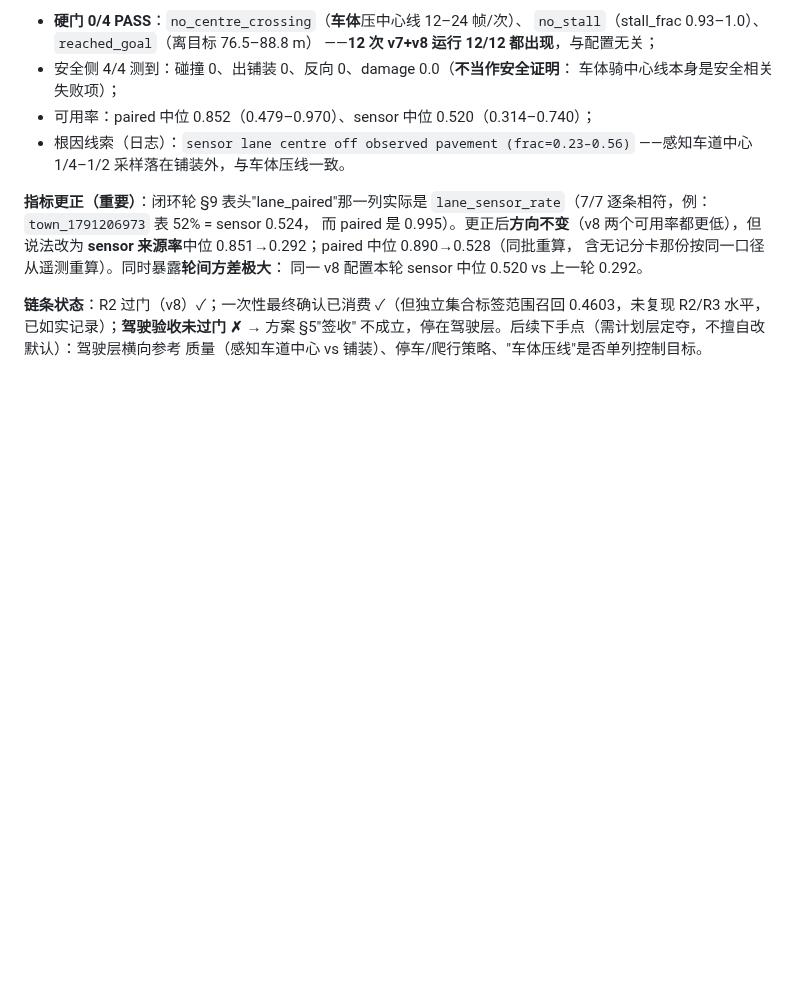
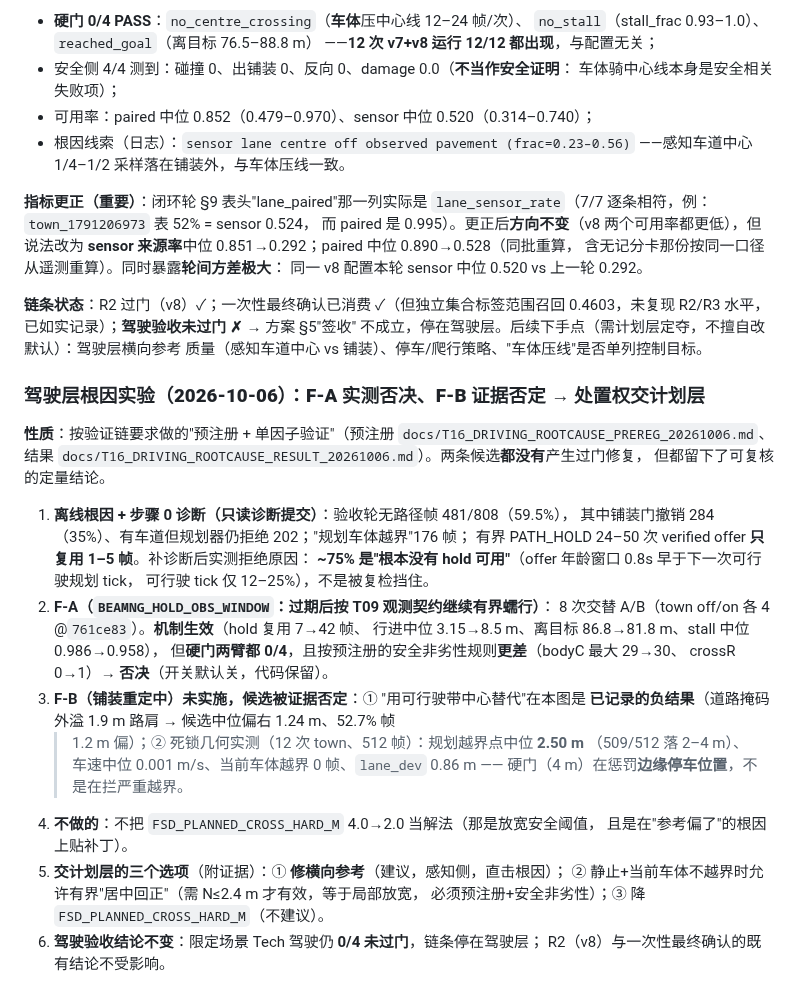
Before and after one commit to Qiongkura/BeamNG-autopilot, a Markdown page: docs/T16_AUTONOMOUS_LEARNING_ROADMAP_20260927.md, the part around the change. Rendered like a GitHub page; blank space fills up the shorter version.

Commit message:
docs: 方案记录驾驶层根因实验收口（F-A 否决 / F-B 证据否定 / 选项交计划层）
- F-A 观测窗口：机制生效（复用 7→42 帧、行进 2.7×）但硬门 0/4 且安全最大值更差
  → 按预注册否决，开关默认关
- F-B 铺装重定中：候选 ① 是本图已记录的负结果（掩码外溢 1.9m → 偏右 1.24m），
  死锁几何实测显示 4m 硬门在惩罚边缘停车（越界点中位 2.5m、车静止 96%）
  → 不实施；不擅自降安全阈值，三选项交计划层
- 驾驶验收仍 0/4 未过门

```diff
--- a/docs/T16_AUTONOMOUS_LEARNING_ROADMAP_20260927.md
+++ b/docs/T16_AUTONOMOUS_LEARNING_ROADMAP_20260927.md
@@ -760,3 +760,33 @@ goal + sensor + strict + 排他审计）×4 次 @ `60e2a5e`（协议 v8）：
 0.4603，未复现 R2/R3 水平，已如实记录）；**驾驶验收未过门 ✗** → 方案 §5"签收"
 不成立，停在驾驶层。后续下手点（需计划层定夺，不擅自改默认）：驾驶层横向参考
 质量（感知车道中心 vs 铺装）、停车/爬行策略、"车体压线"是否单列控制目标。
+
+### **驾驶层根因实验（2026-10-06）：F-A 实测否决、F-B 证据否定 → 处置权交计划层**
+
+**性质**：按验证链要求做的"预注册 + 单因子验证"（预注册
+`docs/T16_DRIVING_ROOTCAUSE_PREREG_20261006.md`、结果
+`docs/T16_DRIVING_ROOTCAUSE_RESULT_20261006.md`）。两条候选**都没有**产生过门修复，
+但都留下了可复核的定量结论。
+
+1. **离线根因 + 步骤 0 诊断（只读诊断提交）**：验收轮无路径帧 481/808（59.5%），
+   其中铺装门撤销 284（35%）、有车道但规划器仍拒绝 202；"规划车体越界"176 帧；
+   有界 PATH_HOLD 24–50 次 verified offer **只复用 1–5 帧**。补诊断后实测拒绝原因：
+   **~75% 是"根本没有 hold 可用"**（offer 年龄窗口 0.8s 早于下一次可行驶规划 tick，
+   可行驶 tick 仅 12–25%），不是被复检挡住。
+2. **F-A（`BEAMNG_HOLD_OBS_WINDOW`：过期后按 T09 观测契约继续有界蠕行）**：
+   8 次交替 A/B（town off/on 各 4 @`761ce83`）。**机制生效**（hold 复用 7→42 帧、
+   行进中位 3.15→8.5 m、离目标 86.8→81.8 m、stall 中位 0.986→0.958），
+   但**硬门两臂都 0/4**，且按预注册的安全非劣性规则**更差**（bodyC 最大 29→30、
+   crossR 0→1）→ **否决**（开关默认关，代码保留）。
+3. **F-B（铺装重定中）未实施，候选被证据否定**：① "用可行驶带中心替代"在本图是
+   **已记录的负结果**（道路掩码外溢 1.9 m 路肩 → 候选中位偏右 1.24 m、52.7% 帧
+   >1.2 m 偏）；② 死锁几何实测（12 次 town、512 帧）：规划越界点中位 **2.50 m**
+   （509/512 落 2–4 m）、车速中位 0.001 m/s、当前车体越界 0 帧、`lane_dev` 0.86 m
+   —— 硬门（4 m）在惩罚**边缘停车位置**，不是在拦严重越界。
+4. **不做的**：不把 `FSD_PLANNED_CROSS_HARD_M` 4.0→2.0 当解法（那是放宽安全阈值，
+   且是在"参考偏了"的根因上贴补丁）。
+5. **交计划层的三个选项**（附证据）：① **修横向参考**（建议，感知侧，直击根因）；
+   ② 静止+当前车体不越界时允许有界"居中回正"（需 N≤2.4 m 才有效，等于局部放宽，
+   必须预注册+安全非劣性）；③ 降 `FSD_PLANNED_CROSS_HARD_M`（不建议）。
+6. **驾驶验收结论不变**：限定场景 Tech 驾驶仍 **0/4 未过门**，链条停在驾驶层；
+   R2（v8）与一次性最终确认的既有结论不受影响。
```
